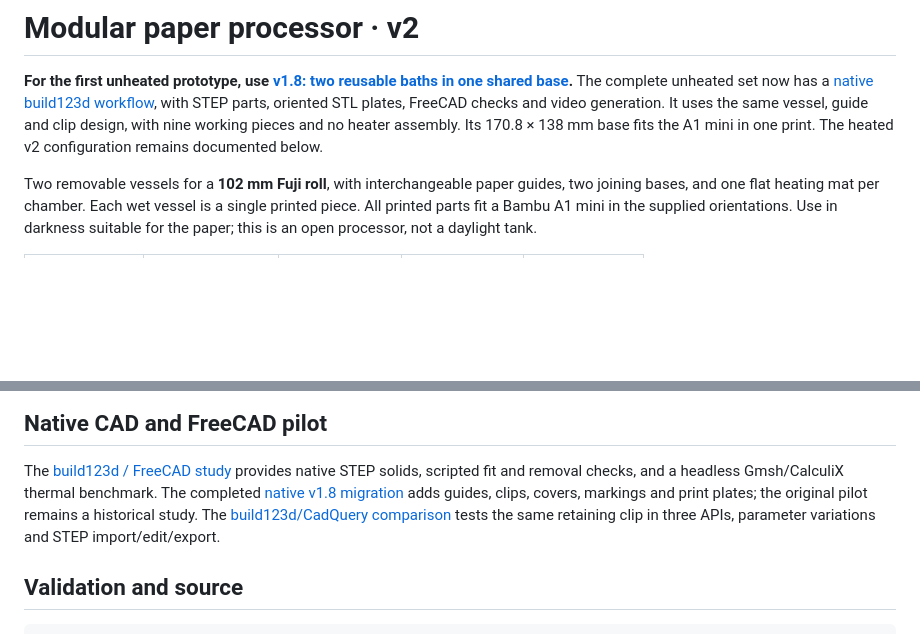
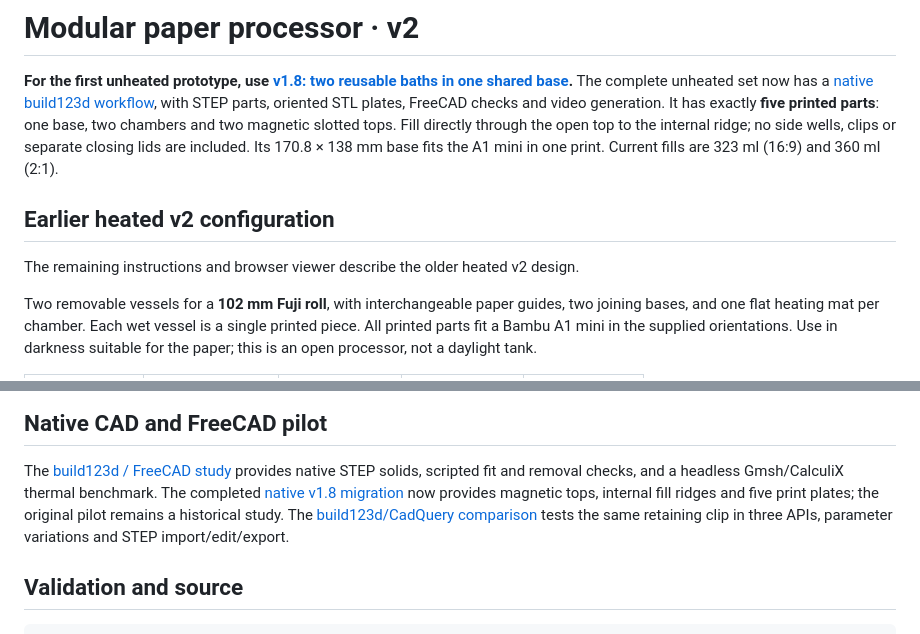
Before and after one commit to karlsander/paper-slot-processor, a Markdown page: README.md, 2 parts joined by grey strips. Rendered like a GitHub page; blank space fills up the shorter version.

Commit message:
Simplify v1.8 to five parts with magnetic tops and internal fill ridge (#11)

```diff
--- a/README.md
+++ b/README.md
@@ -3,9 +3,14 @@
 **For the first unheated prototype, use [v1.8: two reusable baths in one shared base](docs/v1.8.md).**
 The complete unheated set now has a [native build123d workflow](docs/native-processor.md),
 with STEP parts, oriented STL plates, FreeCAD checks and video generation.
-It uses the same vessel, guide and clip design, with nine working pieces and no heater
-assembly. Its 170.8 × 138 mm base fits the A1 mini in one print. The heated v2
-configuration remains documented below.
+It has exactly **five printed parts**: one base, two chambers and two magnetic
+slotted tops. Fill directly through the open top to the internal ridge; no side
+wells, clips or separate closing lids are included. Its 170.8 × 138 mm base fits
+the A1 mini in one print. Current fills are 323 ml (16:9) and 360 ml (2:1).
+
+## Earlier heated v2 configuration
+
+The remaining instructions and browser viewer describe the older heated v2 design.
 
 Two removable vessels for a **102 mm Fuji roll**, with interchangeable paper guides, two joining bases, and one flat heating mat per chamber. Each wet vessel is a single printed piece. All printed parts fit a Bambu A1 mini in the supplied orientations. Use in darkness suitable for the paper; this is an open processor, not a daylight tank.
 
@@ -110,8 +115,8 @@ The chosen workflow is manual: measure both baths after settling and use your pr
 
 The [build123d / FreeCAD study](docs/freecad-study.md) provides native STEP solids,
 scripted fit and removal checks, and a headless Gmsh/CalculiX thermal benchmark.
-The completed [native v1.8 migration](docs/native-processor.md) adds guides, clips,
-covers, markings and print plates; the original pilot remains a historical study.
+The completed [native v1.8 migration](docs/native-processor.md) now provides magnetic tops, internal fill ridges
+and five print plates; the original pilot remains a historical study.
 The [build123d/CadQuery comparison](docs/cad-library-comparison.md) tests the same
 retaining clip in three APIs, parameter variations and STEP import/edit/export.
 
```
Also changed, not shown: docs/native-processor.md (+71 -107 lines), docs/v1.8.md (+74 -79 lines), docs/images/native-magnetic-detail.png (added), docs/images/native-processor.png, 7 other files.
